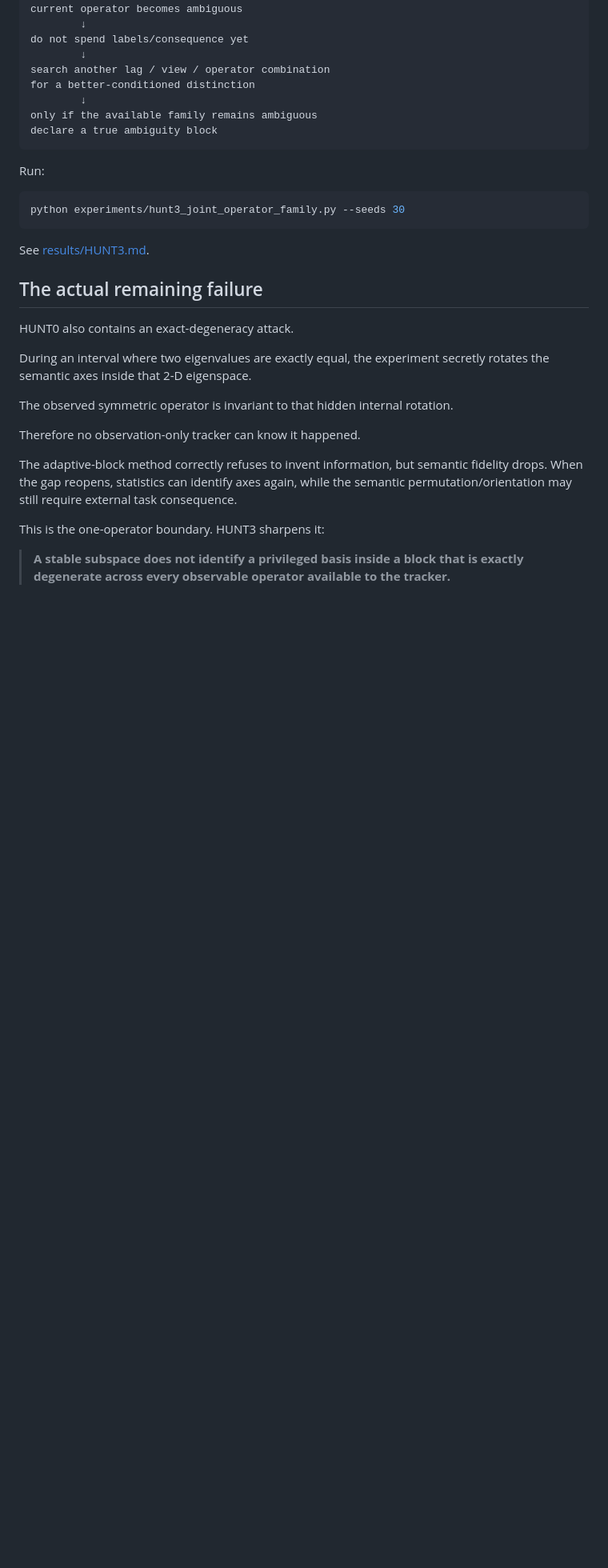
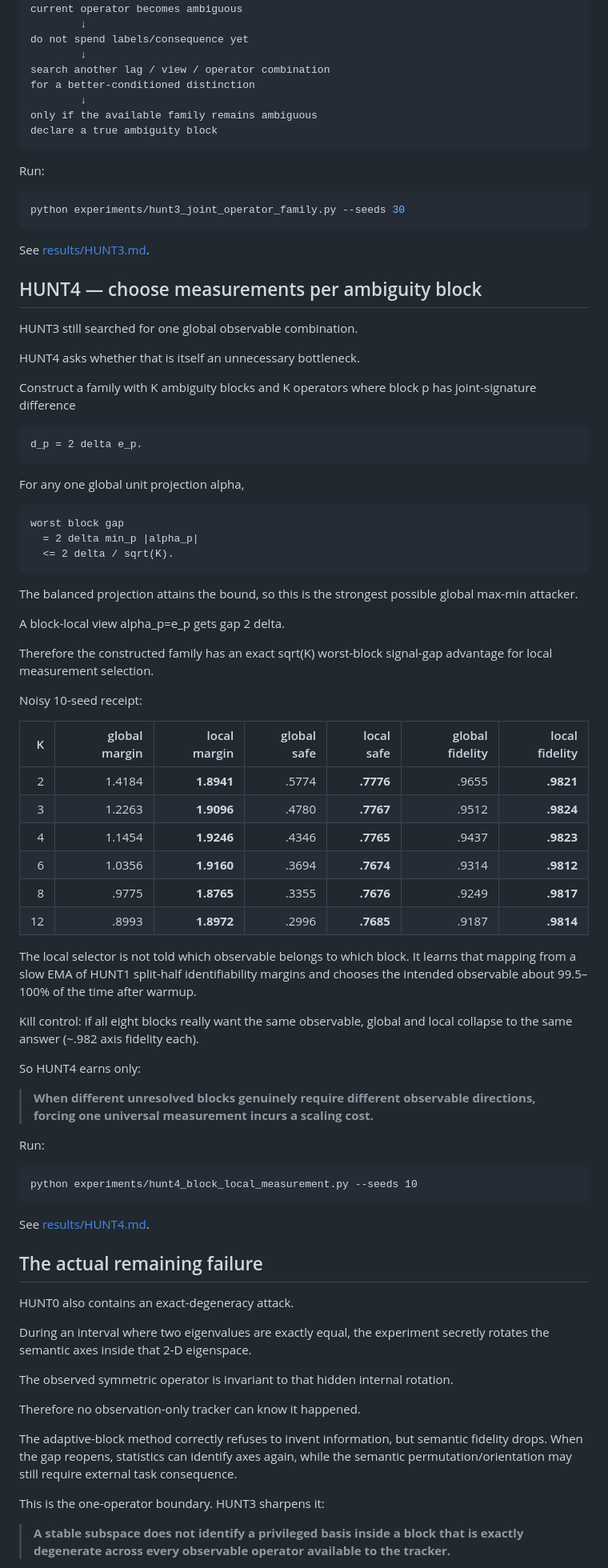
Before and after one commit to anttiluode/AlgoSchalgo, a Markdown page: README.md, the part around one of its changes. Shown at 80% size. GitHub-like rendering; blank space fills up the shorter version.

Commit message:
Add HUNT4 block-local measurement result

```diff
--- a/README.md
+++ b/README.md
@@ -237,6 +237,53 @@ python experiments/hunt3_joint_operator_family.py --seeds 30
 
 See [results/HUNT3.md](results/HUNT3.md).
 
+## HUNT4 — choose measurements per ambiguity block
+
+HUNT3 still searched for one global observable combination.
+
+HUNT4 asks whether that is itself an unnecessary bottleneck.
+
+Construct a family with K ambiguity blocks and K operators where block p has joint-signature difference
+
+    d_p = 2 delta e_p.
+
+For any one global unit projection alpha,
+
+    worst block gap
+      = 2 delta min_p |alpha_p|
+      <= 2 delta / sqrt(K).
+
+The balanced projection attains the bound, so this is the strongest possible global max-min attacker.
+
+A block-local view alpha_p=e_p gets gap 2 delta.
+
+Therefore the constructed family has an exact sqrt(K) worst-block signal-gap advantage for local measurement selection.
+
+Noisy 10-seed receipt:
+
+| K | global margin | local margin | global safe | local safe | global fidelity | local fidelity |
+|---:|---:|---:|---:|---:|---:|---:|
+| 2 | 1.4184 | **1.8941** | .5774 | **.7776** | .9655 | **.9821** |
+| 3 | 1.2263 | **1.9096** | .4780 | **.7767** | .9512 | **.9824** |
+| 4 | 1.1454 | **1.9246** | .4346 | **.7765** | .9437 | **.9823** |
+| 6 | 1.0356 | **1.9160** | .3694 | **.7674** | .9314 | **.9812** |
+| 8 | .9775 | **1.8765** | .3355 | **.7676** | .9249 | **.9817** |
+| 12 | .8993 | **1.8972** | .2996 | **.7685** | .9187 | **.9814** |
+
+The local selector is not told which observable belongs to which block. It learns that mapping from a slow EMA of HUNT1 split-half identifiability margins and chooses the intended observable about 99.5–100% of the time after warmup.
+
+Kill control: if all eight blocks really want the same observable, global and local collapse to the same answer (~.982 axis fidelity each).
+
+So HUNT4 earns only:
+
+> **When different unresolved blocks genuinely require different observable directions, forcing one universal measurement incurs a scaling cost.**
+
+Run:
+
+    python experiments/hunt4_block_local_measurement.py --seeds 10
+
+See [results/HUNT4.md](results/HUNT4.md).
+
 ## The actual remaining failure
 
 HUNT0 also contains an exact-degeneracy attack.
```
Also changed, not shown: other parts of README.md (+6 -6 lines).
